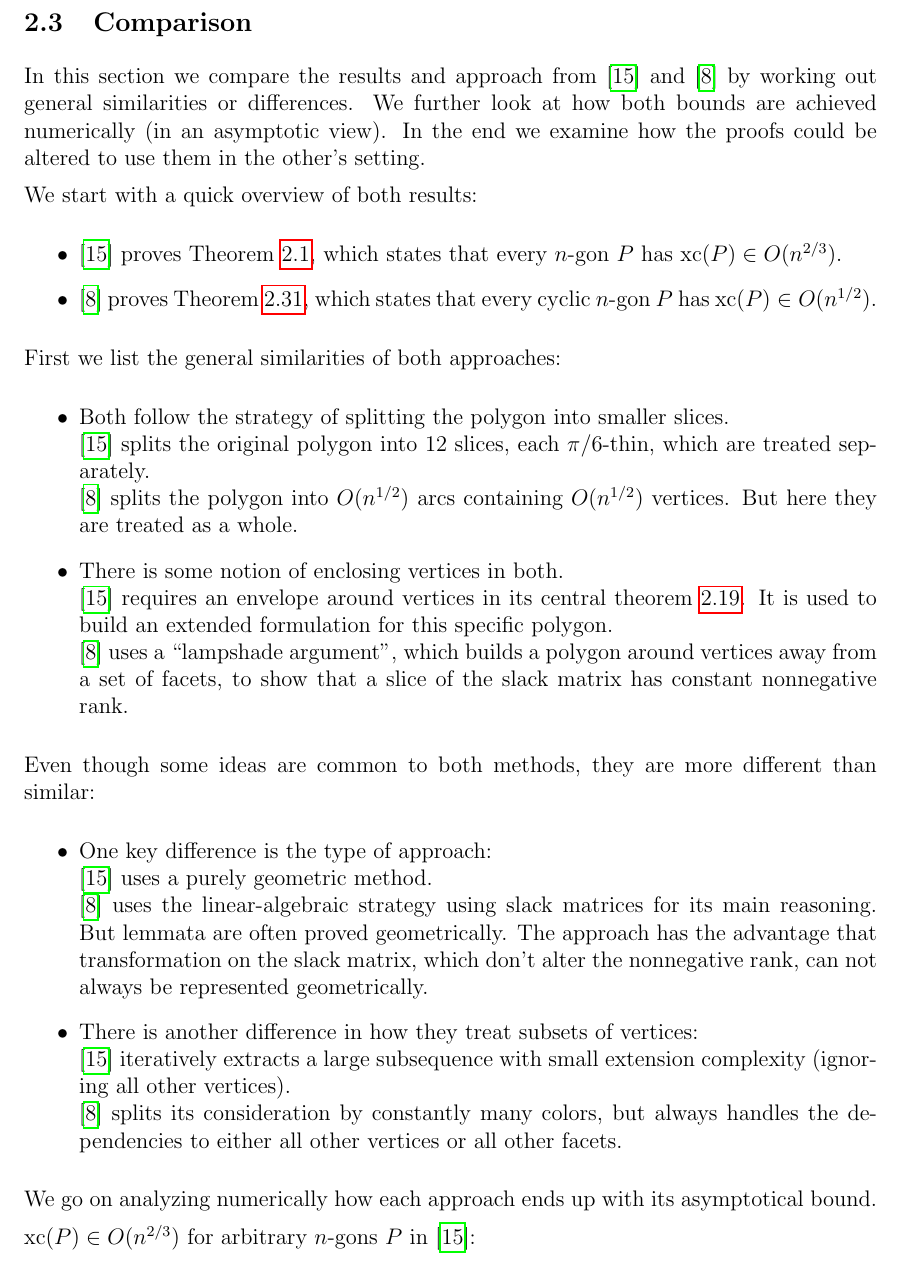
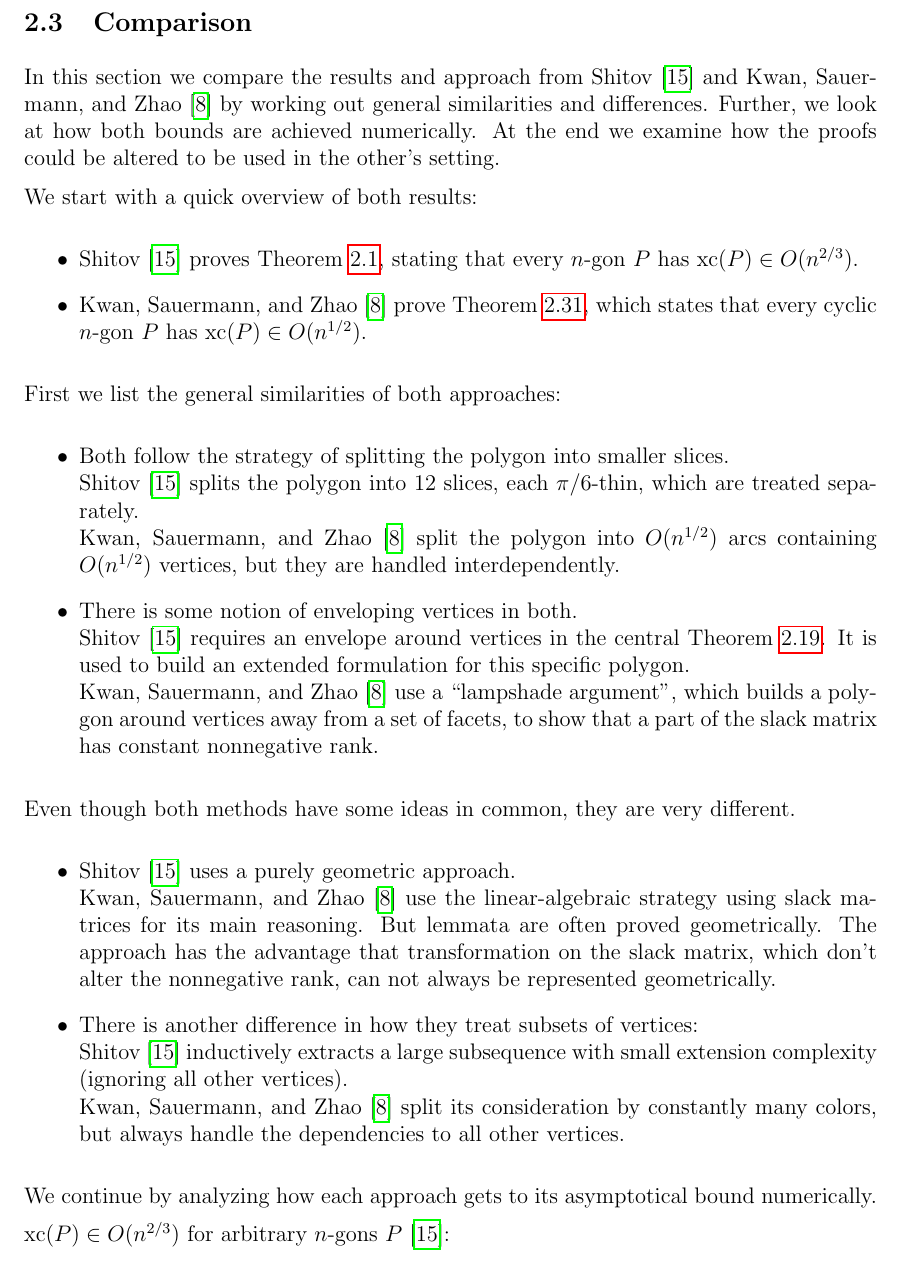
Before and after one commit to Josef37/extension-complexity-of-convex-n-gons, a LaTeX document (main.tex, which reads sections/upper-bounds/comparison.tex): part of page 25 of 32, cut so that both start at the same text. Compiled offline with pdfLaTeX.

Commit message:
Revise comparison section

```diff
--- a/sections/upper-bounds/comparison.tex
+++ b/sections/upper-bounds/comparison.tex
@@ -1,41 +1,38 @@
 \subsection{Comparison}
 
-In this section we compare the results and approach from \cite{shitov2020sublinear} and \cite{kwan2020extension} by working out general similarities or differences. We further look at how both bounds are achieved numerically (in an asymptotic view). In the end we examine how the proofs could be altered to use them in the other's setting.
+In this section we compare the results and approach from \textcite{shitov2020sublinear} and \textcite{kwan2020extension} by working out general similarities and differences. Further, we look at how both bounds are achieved numerically. At the end we examine how the proofs could be altered to be used in the other's setting.
 
 We start with a quick overview of both results:
 
 \begin{itemize}
-  \item \cite{shitov2020sublinear} proves Theorem~\ref{theorem:xc}, which states that every $n$-gon $P$ has $\xc(P) \in O(n^{2/3})$.
-  \item \cite{kwan2020extension} proves Theorem~\ref{theorem:cyclic-xc}, which states that every cyclic $n$-gon $P$ has $\xc(P) \in O(n^{1/2})$.
+  \item \textcite{shitov2020sublinear} proves Theorem~\ref{theorem:xc}, stating that every $n$-gon $P$ has $\xc(P) \in O(n^{2/3})$.
+  \item \textcite{kwan2020extension} prove Theorem~\ref{theorem:cyclic-xc}, which states that every cyclic $n$-gon $P$ has $\xc(P) \in O(n^{1/2})$.
 \end{itemize}
 
 First we list the general similarities of both approaches:
 
 \begin{itemize}
   \item Both follow the strategy of splitting the polygon into smaller slices.\\
-        \cite{shitov2020sublinear} splits the original polygon into $12$ slices, each $\pi/6$-thin, which are treated separately.\\
-        \cite{kwan2020extension} splits the polygon into $O(n^{1/2})$ arcs containing $O(n^{1/2})$ vertices. But here they are treated as a whole.
-
-  \item There is some notion of enclosing vertices in both.\\
-        \cite{shitov2020sublinear} requires an envelope around vertices in its central theorem \ref{theorem:gluing}. It is used to build an extended formulation for this specific polygon.\\
-        \cite{kwan2020extension} uses a ``lampshade argument'', which builds a polygon around vertices away from a set of facets, to show that a slice of the slack matrix has constant nonnegative rank.
+        \textcite{shitov2020sublinear} splits the polygon into $12$ slices, each $\pi/6$-thin, which are treated separately.\\
+        \textcite{kwan2020extension} split the polygon into $O(n^{1/2})$ arcs containing $O(n^{1/2})$ vertices, but they are handled interdependently.
+  \item There is some notion of enveloping vertices in both.\\
+        \textcite{shitov2020sublinear} requires an envelope around vertices in the central Theorem~\ref{theorem:gluing}. It is used to build an extended formulation for this specific polygon.\\
+        \textcite{kwan2020extension} use a ``lampshade argument'', which builds a polygon around vertices away from a set of facets, to show that a part of the slack matrix has constant nonnegative rank.
 \end{itemize}
 
-Even though some ideas are common to both methods, they are more different than similar:
+Even though both methods have some ideas in common, they are very different.
 
 \begin{itemize}
-  \item One key difference is the type of approach:\\
-        \cite{shitov2020sublinear} uses a purely geometric method.\\
-        \cite{kwan2020extension} uses the linear-algebraic strategy using slack matrices for its main reasoning. But lemmata are often proved geometrically. The approach has the advantage that transformation on the slack matrix, which don't alter the nonnegative rank, can not always be represented geometrically.
-
+  \item \textcite{shitov2020sublinear} uses a purely geometric approach.\\
+        \textcite{kwan2020extension} use the linear-algebraic strategy using slack matrices for its main reasoning. But lemmata are often proved geometrically. The approach has the advantage that transformation on the slack matrix, which don't alter the nonnegative rank, can not always be represented geometrically.
   \item There is another difference in how they treat subsets of vertices:\\
-        \cite{shitov2020sublinear} iteratively extracts a large subsequence with small extension complexity (ignoring all other vertices).\\
-        \cite{kwan2020extension} splits its consideration by constantly many colors, but always handles the dependencies to either all other vertices or all other facets.
+        \textcite{shitov2020sublinear} inductively extracts a large subsequence with small extension complexity (ignoring all other vertices).\\
+        \textcite{kwan2020extension} split its consideration by constantly many colors, but always handle the dependencies to all other vertices.
 \end{itemize}
 
-We go on analyzing numerically how each approach ends up with its asymptotical bound.
+We continue by analyzing how each approach gets to its asymptotical bound numerically.
 
-$\xc(P) \in O(n^{2/3})$ for arbitrary $n$-gons $P$ in \cite{shitov2020sublinear}:
+$\xc(P) \in O(n^{2/3})$ for arbitrary $n$-gons $P$ \cite{shitov2020sublinear}:
 \begin{itemize}
   \item There is a subsequence $u$ with $m \in O(n^{2/3})$ vertices for every $n$-gon, for which the main theorem can be applied asymptotically optimal.
   \item It provides the bound $\xc(u) \in O(m^{1/2}) = O(n^{1/3})$ for the extension complexity of that subsequence.
```
Also changed, not shown: sections/upper-bounds/comparison.tex (17 more changed lines).
